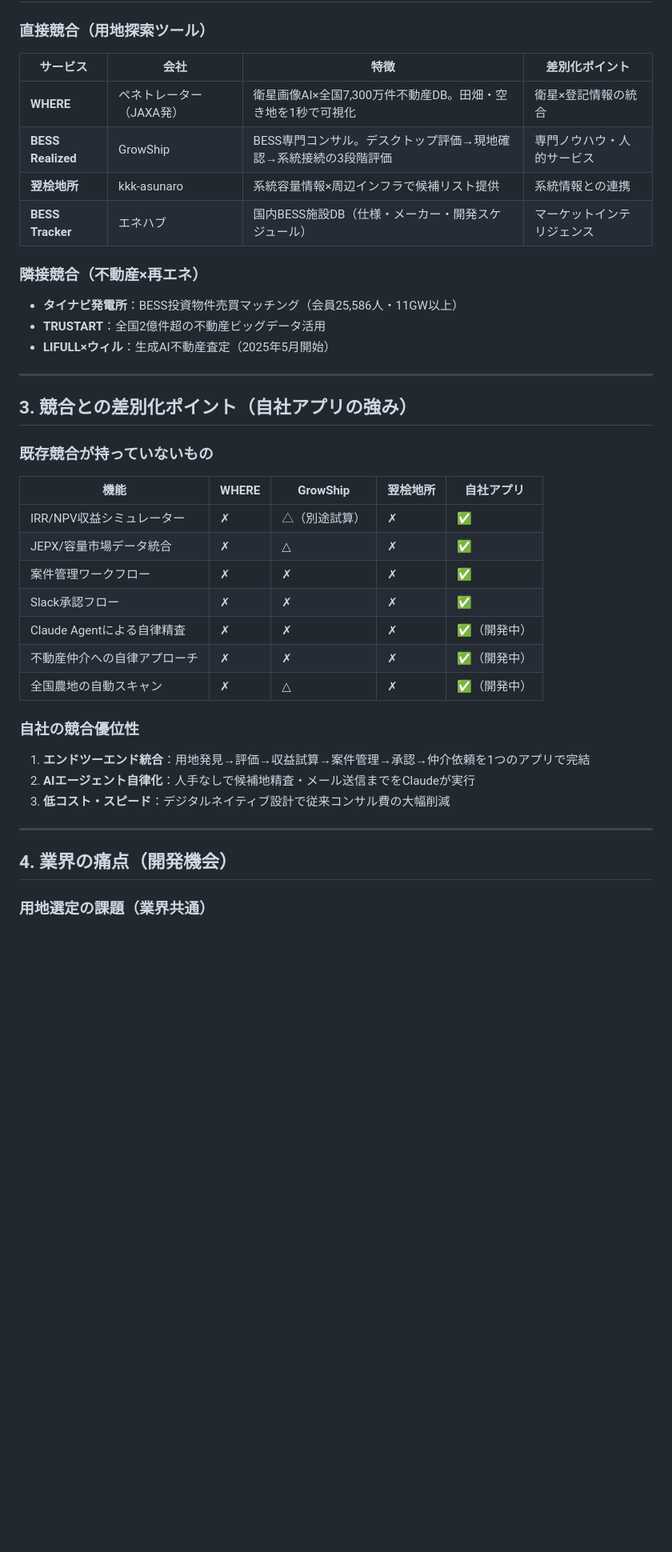
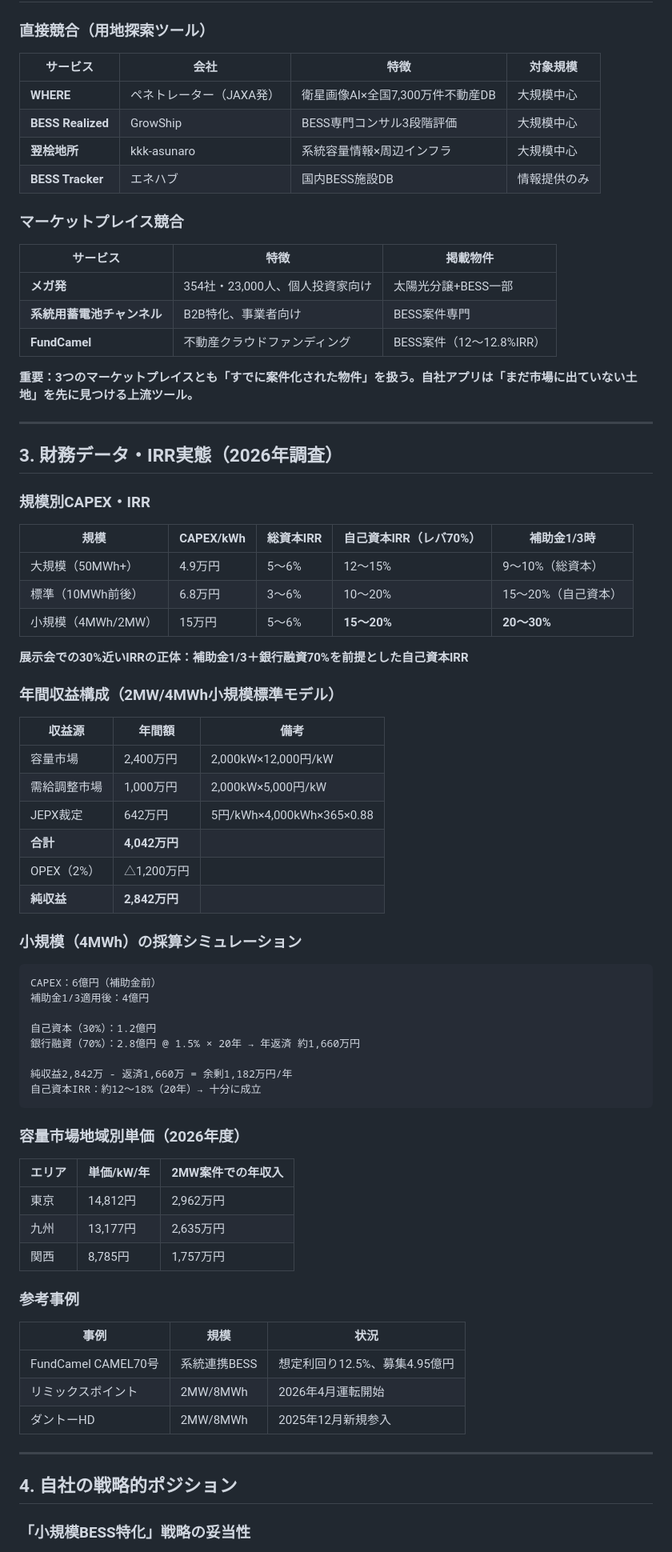
Before and after one commit to keitarohiraga-boop/bess-finder-, a Markdown page: MARKET_RESEARCH.md, the part around one of its changes. Shown at 80% size. GitHub-like rendering; blank space fills up the shorter version.

Commit message:
Update: MARKET_RESEARCH - 財務データ・IRR実態・小規模特化戦略の妥当性を追記

````diff
--- a/MARKET_RESEARCH.md
+++ b/MARKET_RESEARCH.md
@@ -22,43 +22,80 @@
 
 ### 直接競合（用地探索ツール）
 
-| サービス | 会社 | 特徴 | 差別化ポイント |
+| サービス | 会社 | 特徴 | 対象規模 |
 |---|---|---|---|
-| **WHERE** | ペネトレーター（JAXA発） | 衛星画像AI×全国7,300万件不動産DB。田畑・空き地を1秒で可視化 | 衛星×登記情報の統合 |
-| **BESS Realized** | GrowShip | BESS専門コンサル。デスクトップ評価→現地確認→系統接続の3段階評価 | 専門ノウハウ・人的サービス |
-| **翌桧地所** | kkk-asunaro | 系統容量情報×周辺インフラで候補リスト提供 | 系統情報との連携 |
-| **BESS Tracker** | エネハブ | 国内BESS施設DB（仕様・メーカー・開発スケジュール） | マーケットインテリジェンス |
+| **WHERE** | ペネトレーター（JAXA発） | 衛星画像AI×全国7,300万件不動産DB | 大規模中心 |
+| **BESS Realized** | GrowShip | BESS専門コンサル3段階評価 | 大規模中心 |
+| **翌桧地所** | kkk-asunaro | 系統容量情報×周辺インフラ | 大規模中心 |
+| **BESS Tracker** | エネハブ | 国内BESS施設DB | 情報提供のみ |
 
-### 隣接競合（不動産×再エネ）
+### マーケットプレイス競合
 
-- **タイナビ発電所**：BESS投資物件売買マッチング（会員25,586人・11GW以上）
-- **TRUSTART**：全国2億件超の不動産ビッグデータ活用
-- **LIFULL×ウィル**：生成AI不動産査定（2025年5月開始）
+| サービス | 特徴 | 掲載物件 |
+|---|---|---|
+| **メガ発** | 354社・23,000人、個人投資家向け | 太陽光分譲+BESS一部 |
+| **系統用蓄電池チャンネル** | B2B特化、事業者向け | BESS案件専門 |
+| **FundCamel** | 不動産クラウドファンディング | BESS案件（12〜12.8%IRR） |
+
+**重要：3つのマーケットプレイスとも「すでに案件化された物件」を扱う。自社アプリは「まだ市場に出ていない土地」を先に見つける上流ツール。**
 
 ---
 
-## 3. 競合との差別化ポイント（自社アプリの強み）
+## 3. 財務データ・IRR実態（2026年調査）
 
-### 既存競合が持っていないもの
+### 規模別CAPEX・IRR
 
-| 機能 | WHERE | GrowShip | 翌桧地所 | 自社アプリ |
+| 規模 | CAPEX/kWh | 総資本IRR | 自己資本IRR（レバ70%） | 補助金1/3時 |
 |---|---|---|---|---|
-| IRR/NPV収益シミュレーター | ✗ | △（別途試算） | ✗ | **✅** |
-| JEPX/容量市場データ統合 | ✗ | △ | ✗ | **✅** |
-| 案件管理ワークフロー | ✗ | ✗ | ✗ | **✅** |
-| Slack承認フロー | ✗ | ✗ | ✗ | **✅** |
-| Claude Agentによる自律精査 | ✗ | ✗ | ✗ | **✅**（開発中） |
-| 不動産仲介への自律アプローチ | ✗ | ✗ | ✗ | **✅**（開発中） |
-| 全国農地の自動スキャン | ✗ | △ | ✗ | **✅**（開発中） |
+| 大規模（50MWh+） | 4.9万円 | 5〜6% | 12〜15% | 9〜10%（総資本） |
+| 標準（10MWh前後） | 6.8万円 | 3〜6% | 10〜20% | 15〜20%（自己資本）|
+| 小規模（4MWh/2MW） | 15万円 | 5〜6% | **15〜20%** | **20〜30%** |
 
-### 自社の競合優位性
-1. **エンドツーエンド統合**：用地発見→評価→収益試算→案件管理→承認→仲介依頼を1つのアプリで完結
-2. **AIエージェント自律化**：人手なしで候補地精査・メール送信までをClaudeが実行
-3. **低コスト・スピード**：デジタルネイティブ設計で従来コンサル費の大幅削減
+**展示会での30%近いIRRの正体：補助金1/3＋銀行融資70%を前提とした自己資本IRR**
+
+### 年間収益構成（2MW/4MWh小規模標準モデル）
+
+| 収益源 | 年間額 | 備考 |
+|---|---|---|
+| 容量市場 | 2,400万円 | 2,000kW×12,000円/kW |
+| 需給調整市場 | 1,000万円 | 2,000kW×5,000円/kW |
+| JEPX裁定 | 642万円 | 5円/kWh×4,000kWh×365×0.88 |
+| **合計** | **4,042万円** | |
+| OPEX（2%） | △1,200万円 | |
+| **純収益** | **2,842万円** | |
+
+### 小規模（4MWh）の採算シミュレーション
+
+```
+CAPEX：6億円（補助金前）
+補助金1/3適用後：4億円
+
+自己資本（30%）：1.2億円
+銀行融資（70%）：2.8億円 @ 1.5% × 20年 → 年返済 約1,660万円
+
+純収益2,842万 - 返済1,660万 = 余剰1,182万円/年
+自己資本IRR：約12〜18%（20年）→ 十分に成立
+```
+
+### 容量市場地域別単価（2026年度）
+
+| エリア | 単価/kW/年 | 2MW案件での年収入 |
+|---|---|---|
+| 東京 | 14,812円 | 2,962万円 |
+| 九州 | 13,177円 | 2,635万円 |
+| 関西 | 8,785円 | 1,757万円 |
+
+### 参考事例
+
+| 事例 | 規模 | 状況 |
+|---|---|---|
+| FundCamel CAMEL70号 | 系統連携BESS | 想定利回り12.5%、募集4.95億円 |
+| リミックスポイント | 2MW/8MWh | 2026年4月運転開始 |
+| ダントーHD | 2MW/8MWh | 2025年12月新規参入 |
 
 ---
 
-## 4. 業界の痛点（開発機会）
+## 4. 自社の戦略的ポジション
 
-### 用地選定の課題（業界共通）
+### 「小規模BESS特化」戦略の妥当性
 
````
Also changed, not shown: other parts of MARKET_RESEARCH.md (+51 -51 lines).
